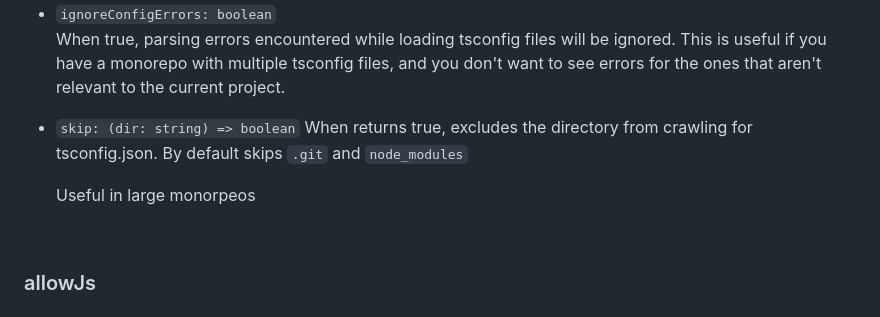
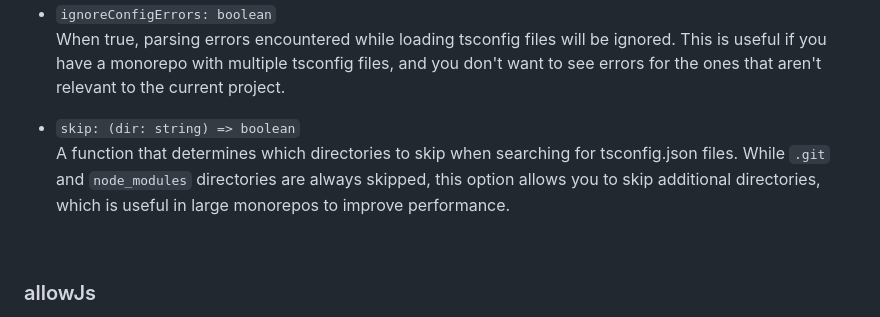
Before and after one commit to aleclarson/vite-tsconfig-paths, a Markdown page: README.md, the part around the change. Drawn GitHub-style.

Commit message:
chore: tweak readme

```diff
--- a/README.md
+++ b/README.md
@@ -62,10 +62,7 @@ Give [`vite`] the ability to resolve imports using TypeScript's path mapping.
   When true, parsing errors encountered while loading tsconfig files will be ignored. This is useful if you have a monorepo with multiple tsconfig files, and you don't want to see errors for the ones that aren't relevant to the current project.
 
 - `skip: (dir: string) => boolean`
-  When returns true, excludes the directory from crawling for tsconfig.json. By default skips `.git` and `node_modules`
-
-  Useful in large monorpeos
-
+  A function that determines which directories to skip when searching for tsconfig.json files. While `.git` and `node_modules` directories are always skipped, this option allows you to skip additional directories, which is useful in large monorepos to improve performance.
 
 &nbsp;
 
```
